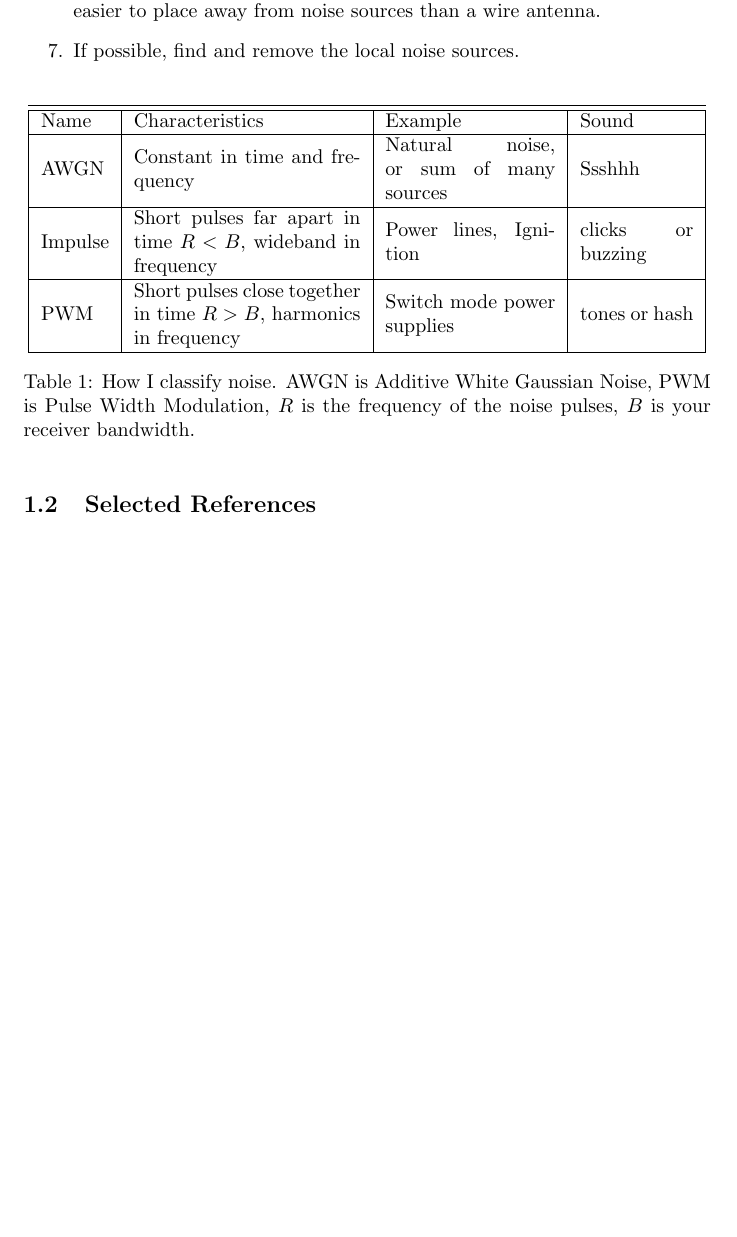
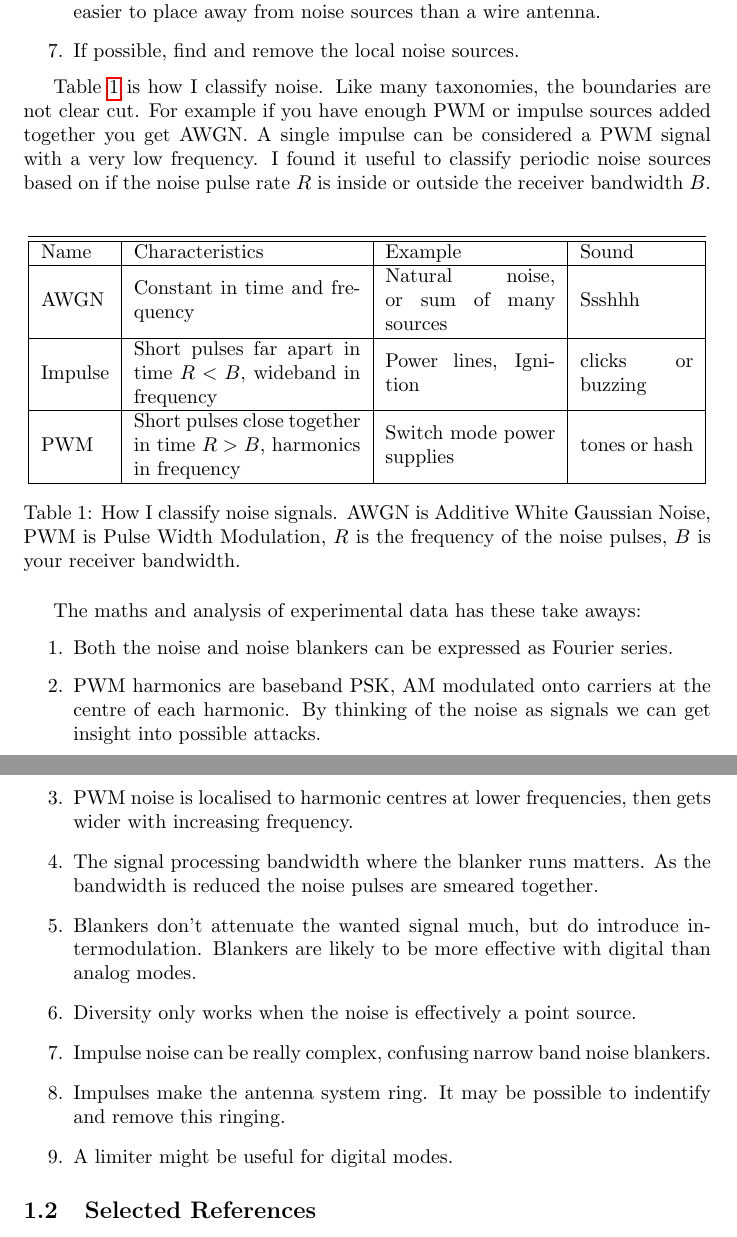
Before and after one commit to drowe67/misc, a LaTeX document (emi/emi.tex): part of page 2 of 23 before the commit and two parts of pages 2 and 3 of 24 after it, the two joined at a grey line, cut so that both start at the same text, the shorter picture padded with empty space. Compiled offline with pdfLaTeX.

Commit message:
extended summary to analysis take aways

```diff
--- a/emi/emi.tex
+++ b/emi/emi.tex
@@ -35,6 +36,7 @@ This report was written to further my understanding of the topic, and hopefully
 \item If possible, find and remove the local noise sources.
 \end{enumerate}
 
+Table \ref{table:noise_classes} is how I classify noise.  Like many taxonomies, the boundaries are not clear cut.  For example if you have enough PWM or impulse sources added together you get AWGN.  A single impulse can be considered a PWM signal with a very low frequency.  I found it useful to classify periodic noise sources based on if the noise pulse rate $R$ is inside or outside the receiver bandwidth $B$.
 \begin{table}[h]
 \centering
 \begin{tabular}{ | m{1.2cm} | m{4cm} | m{3cm} | m{2cm} |}
@@ -47,9 +49,22 @@ This report was written to further my understanding of the topic, and hopefully
 \hline PWM & Short pulses close together in time $R>B$, harmonics in frequency & Switch mode power supplies & tones or hash \\
  \hline
 \end{tabular}
-\caption{How I classify noise. AWGN is Additive White Gaussian Noise, PWM is Pulse Width Modulation, $R$ is the frequency of the noise pulses, $B$ is your receiver bandwidth.}
+\caption{How I classify noise signals. AWGN is Additive White Gaussian Noise, PWM is Pulse Width Modulation, $R$ is the frequency of the noise pulses, $B$ is your receiver bandwidth.}
 \label{table:noise_classes}
 \end{table}
+
+The maths and analysis of experimental data has these take aways:
+\begin{enumerate}
+\item Both the noise and noise blankers can be expressed as Fourier series.
+\item PWM harmonics are baseband PSK, AM modulated onto carriers at the centre of each harmonic.  By thinking of the noise as signals we can get insight into possible attacks.
+\item PWM noise is localised to harmonic centres at lower frequencies, then gets wider with increasing frequency.
+\item The signal processing bandwidth where the blanker runs matters.  As the bandwidth is reduced the noise pulses are smeared together.
+\item Blankers don't attenuate the wanted signal much, but do introduce intermodulation.  Blankers are likely to be more effective with digital than analog modes.
+\item Diversity only works when the noise is effectively a point source.
+\item Impulse noise can be really complex, confusing narrow band noise blankers.
+\item Impulses make the antenna system ring. It may be possible to indentify and remove this ringing.
+\item A limiter might be useful for digital modes.
+\end{enumerate}
 
 \subsection{Selected References}
 
```
Also changed, not shown: emi/emi.pdf, emi/emi.tex (13 more changed lines).
